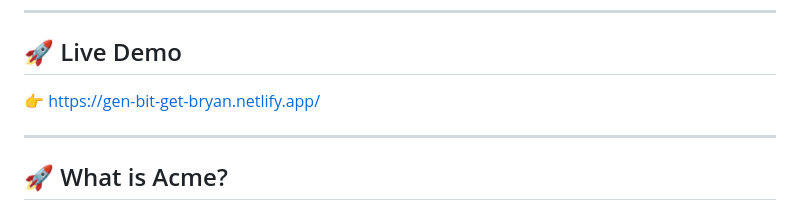
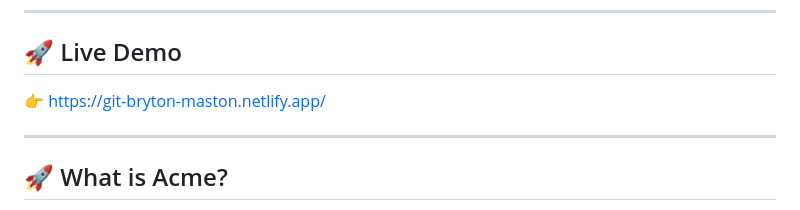
Before and after one commit to GEN-BRYAN/website, a Markdown page: README.md, the part around one of its changes. Rendered like a GitHub page.

```diff
--- a/README.md
+++ b/README.md
@@ -8,7 +8,7 @@ A clean, modern, and fully responsive HTML template built with **best practices
 
 ## 🚀 Live Demo
 
-👉 https://gen-bit-get-bryan.netlify.app/
+👉 https://git-bryton-maston.netlify.app/
 
 ---
 
```
Also changed, not shown: other parts of README.md (+1 -1 lines).
